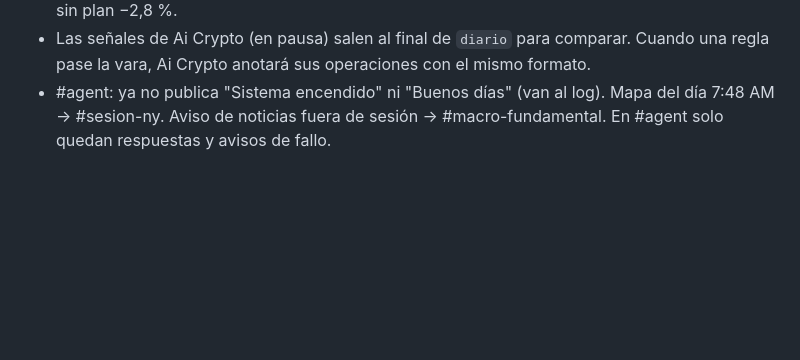
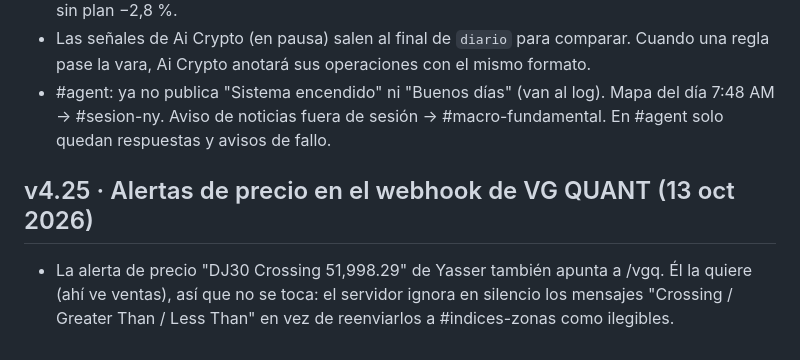
Before and after one commit to ynmvozai/trading_geekz, a Markdown page: server/CONTINUAR.md, the part around the change. GitHub-like rendering; blank space fills up the shorter version.

Commit message:
v4.25: CONTINUAR

```diff
--- a/server/CONTINUAR.md
+++ b/server/CONTINUAR.md
@@ -249,3 +249,6 @@ _Última actualización: 10 oct 2026._ Lee esto primero si eres una sesión nuev
 - Regla suya (diario GFF 100K, oct 2024: "DEBO VOLVER A 2 SOLO TRADES"): aviso al pasar de 2 operaciones en el día. En ese diario: días con plan seguido +7,7 % (11 de 12 en positivo); días sin plan −2,8 %.
 - Las señales de Ai Crypto (en pausa) salen al final de `diario` para comparar. Cuando una regla pase la vara, Ai Crypto anotará sus operaciones con el mismo formato.
 - #agent: ya no publica "Sistema encendido" ni "Buenos días" (van al log). Mapa del día 7:48 AM → #sesion-ny. Aviso de noticias fuera de sesión → #macro-fundamental. En #agent solo quedan respuestas y avisos de fallo.
+
+## v4.25 · Alertas de precio en el webhook de VG QUANT (13 oct 2026)
+- La alerta de precio "DJ30 Crossing 51,998.29" de Yasser también apunta a /vgq. Él la quiere (ahí ve ventas), así que no se toca: el servidor ignora en silencio los mensajes "Crossing / Greater Than / Less Than" en vez de reenviarlos a #indices-zonas como ilegibles.
```
